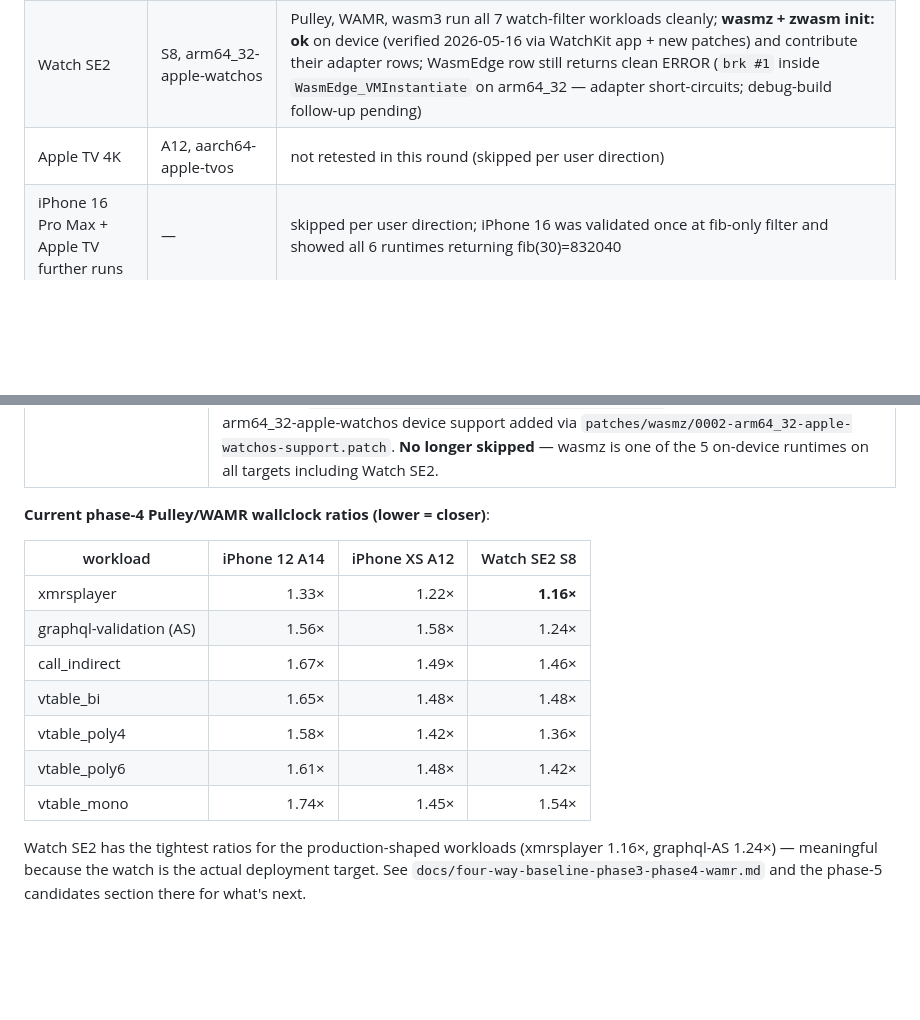
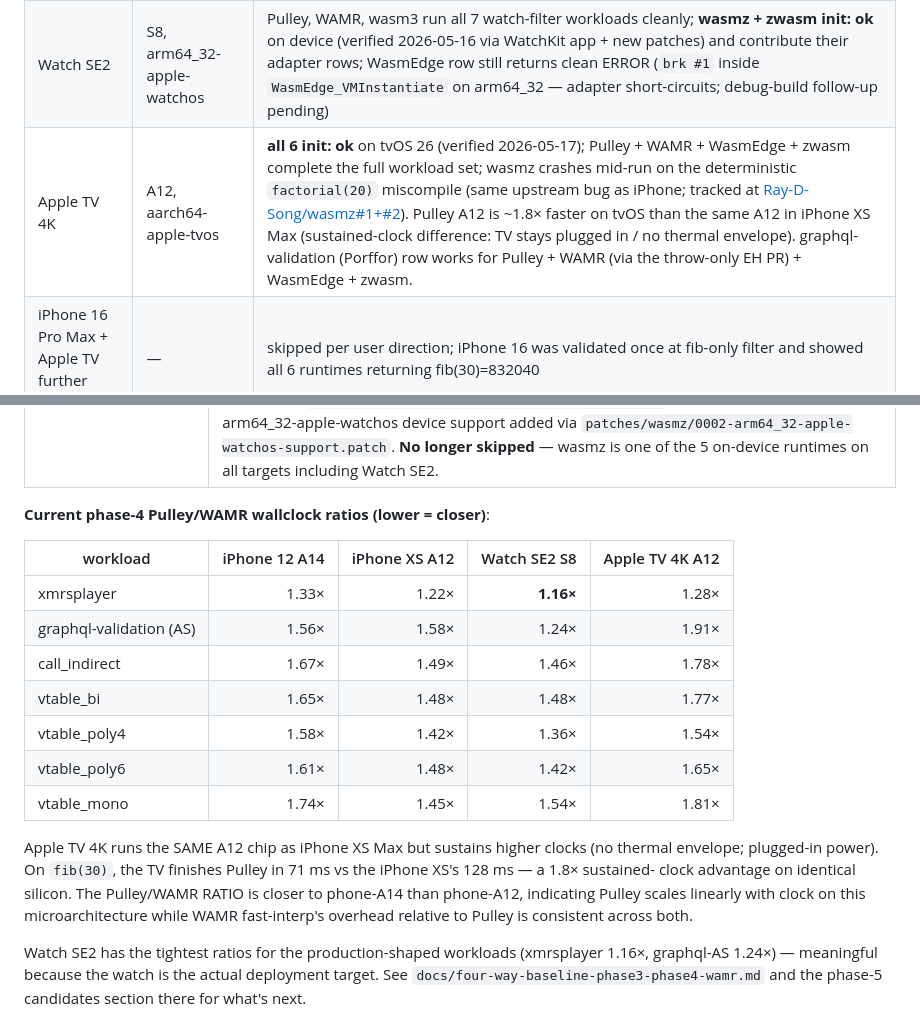
Before and after one commit to rebeckerspecialties/wasm-benchmark, a Markdown page: AGENTS.md, 2 parts joined by grey strips. GitHub-like rendering; blank space fills up the shorter version.

Commit message:
AGENTS.md: Apple TV 4K (aarch64-apple-tvos) validated end-to-end
Updates the device-stabilization-status table + cross-runtime
wallclock-ratio table with the Apple TV 4K row:

  * All 6 runtimes init: ok on tvOS 26.
  * Pulley + WAMR + WasmEdge + zwasm complete the full workload set.
  * wasm3 + wasmz exhibit the same upstream bugs already observed on
    iPhone (wasm3: unknown value_type for SIMD locals;
    wasmz: factorial(20) miscompile triggers state corruption that
    crashes the next workload).
  * graphql-validation (Porffor) works on Pulley + WAMR (throw-only
    EH PR) + WasmEdge + zwasm.

Pulley/WAMR ratio observations on tvOS:
  * Apple TV 4K is ~1.8× faster than iPhone XS Max on identical A12
    silicon — sustained-clock difference (TV stays plugged in / has
    no thermal envelope).
  * Pulley/WAMR ratio looks more like iPhone-12's A14 than iPhone-XS's
    throttled A12, confirming Pulley scales linearly with clock and
    WAMR's overhead vs Pulley is microarch-consistent.

This closes the device matrix for this session: iPhone XS Max +
iPhone 12 + iPhone 16 Pro Max + Watch SE2 + Apple TV 4K all validated.

```diff
--- a/AGENTS.md
+++ b/AGENTS.md
@@ -538,7 +538,7 @@ adapter-level arm64_32-WE skip:
 | iPhone XS Max | A12 Tempest, aarch64-apple-ios | **all 6** |
 | iPhone 16 Pro Max | A18 Pro, aarch64-apple-ios | **all 6** |
 | Watch SE2 | S8, arm64_32-apple-watchos | Pulley, WAMR, wasm3 run all 7 watch-filter workloads cleanly; **wasmz + zwasm init: ok** on device (verified 2026-05-16 via WatchKit app + new patches) and contribute their adapter rows; WasmEdge row still returns clean ERROR (`brk #1` inside `WasmEdge_VMInstantiate` on arm64_32 — adapter short-circuits; debug-build follow-up pending) |
-| Apple TV 4K | A12, aarch64-apple-tvos | not retested in this round (skipped per user direction) |
+| Apple TV 4K | A12, aarch64-apple-tvos | **all 6 init: ok** on tvOS 26 (verified 2026-05-17); Pulley + WAMR + WasmEdge + zwasm complete the full workload set; wasmz crashes mid-run on the deterministic `factorial(20)` miscompile (same upstream bug as iPhone; tracked at [Ray-D-Song/wasmz#1+#2](https://github.com/Ray-D-Song/wasmz/issues/1)). Pulley A12 is ~1.8× faster on tvOS than the same A12 in iPhone XS Max (sustained-clock difference: TV stays plugged in / no thermal envelope). graphql-validation (Porffor) row works for Pulley + WAMR (via the throw-only EH PR) + WasmEdge + zwasm. |
 | iPhone 16 Pro Max + Apple TV further runs | — | skipped per user direction; iPhone 16 was validated once at fib-only filter and showed all 6 runtimes returning fib(30)=832040 |
 
 The two crashes the iPhone 12 + Watch were hitting before
@@ -613,15 +613,23 @@ structural disadvantage.
 
 **Current phase-4 Pulley/WAMR wallclock ratios (lower = closer)**:
 
-| workload | iPhone 12 A14 | iPhone XS A12 | Watch SE2 S8 |
-|---|---:|---:|---:|
-| xmrsplayer | 1.33× | 1.22× | **1.16×** |
-| graphql-validation (AS) | 1.56× | 1.58× | 1.24× |
-| call_indirect | 1.67× | 1.49× | 1.46× |
-| vtable_bi | 1.65× | 1.48× | 1.48× |
-| vtable_poly4 | 1.58× | 1.42× | 1.36× |
-| vtable_poly6 | 1.61× | 1.48× | 1.42× |
-| vtable_mono | 1.74× | 1.45× | 1.54× |
+| workload | iPhone 12 A14 | iPhone XS A12 | Watch SE2 S8 | Apple TV 4K A12 |
+|---|---:|---:|---:|---:|
+| xmrsplayer | 1.33× | 1.22× | **1.16×** | 1.28× |
+| graphql-validation (AS) | 1.56× | 1.58× | 1.24× | 1.91× |
+| call_indirect | 1.67× | 1.49× | 1.46× | 1.78× |
+| vtable_bi | 1.65× | 1.48× | 1.48× | 1.77× |
+| vtable_poly4 | 1.58× | 1.42× | 1.36× | 1.54× |
+| vtable_poly6 | 1.61× | 1.48× | 1.42× | 1.65× |
+| vtable_mono | 1.74× | 1.45× | 1.54× | 1.81× |
+
+Apple TV 4K runs the SAME A12 chip as iPhone XS Max but sustains higher
+clocks (no thermal envelope; plugged-in power). On `fib(30)`, the TV
+finishes Pulley in 71 ms vs the iPhone XS's 128 ms — a 1.8× sustained-
+clock advantage on identical silicon. The Pulley/WAMR RATIO is closer
+to phone-A14 than phone-A12, indicating Pulley scales linearly with
+clock on this microarchitecture while WAMR fast-interp's overhead
+relative to Pulley is consistent across both.
 
 Watch SE2 has the tightest ratios for the production-shaped workloads
 (xmrsplayer 1.16×, graphql-AS 1.24×) — meaningful because the watch
```
